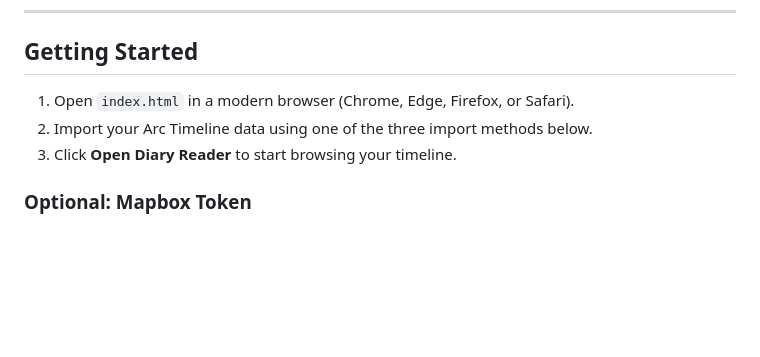
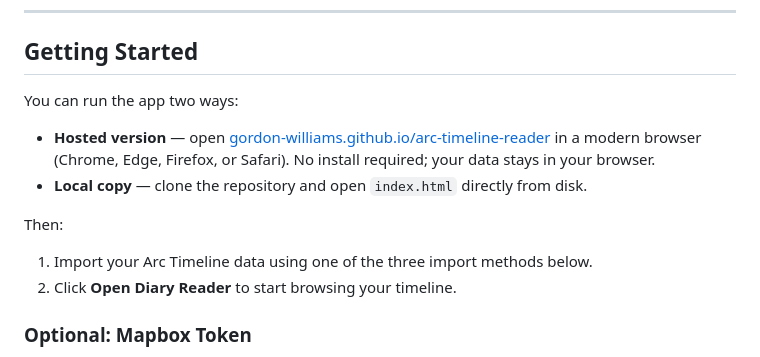
Before and after one commit to gordon-williams/arc-timeline-reader, a Markdown page: MANUAL.md, the part around the change. Drawn GitHub-style; blank space fills up the shorter version.

Commit message:
Link to hosted GitHub Pages build in README and MANUAL
Users can now run the app directly from
https://gordon-williams.github.io/arc-timeline-reader/ without having
to clone the repo.

Co-Authored-By: Claude Opus 4.6 <noreply@anthropic.com>

```diff
--- a/MANUAL.md
+++ b/MANUAL.md
@@ -36,9 +36,15 @@ A web-based viewer for [Arc Timeline](https://www.bigpaua.com/arcapp) and [Arc E
 
 ## Getting Started
 
-1. Open `index.html` in a modern browser (Chrome, Edge, Firefox, or Safari).
-2. Import your Arc Timeline data using one of the three import methods below.
-3. Click **Open Diary Reader** to start browsing your timeline.
+You can run the app two ways:
+
+- **Hosted version** — open [gordon-williams.github.io/arc-timeline-reader](https://gordon-williams.github.io/arc-timeline-reader/) in a modern browser (Chrome, Edge, Firefox, or Safari). No install required; your data stays in your browser.
+- **Local copy** — clone the repository and open `index.html` directly from disk.
+
+Then:
+
+1. Import your Arc Timeline data using one of the three import methods below.
+2. Click **Open Diary Reader** to start browsing your timeline.
 
 ### Optional: Mapbox Token
 
```
Also changed, not shown: README.md (+2 -0 lines).
